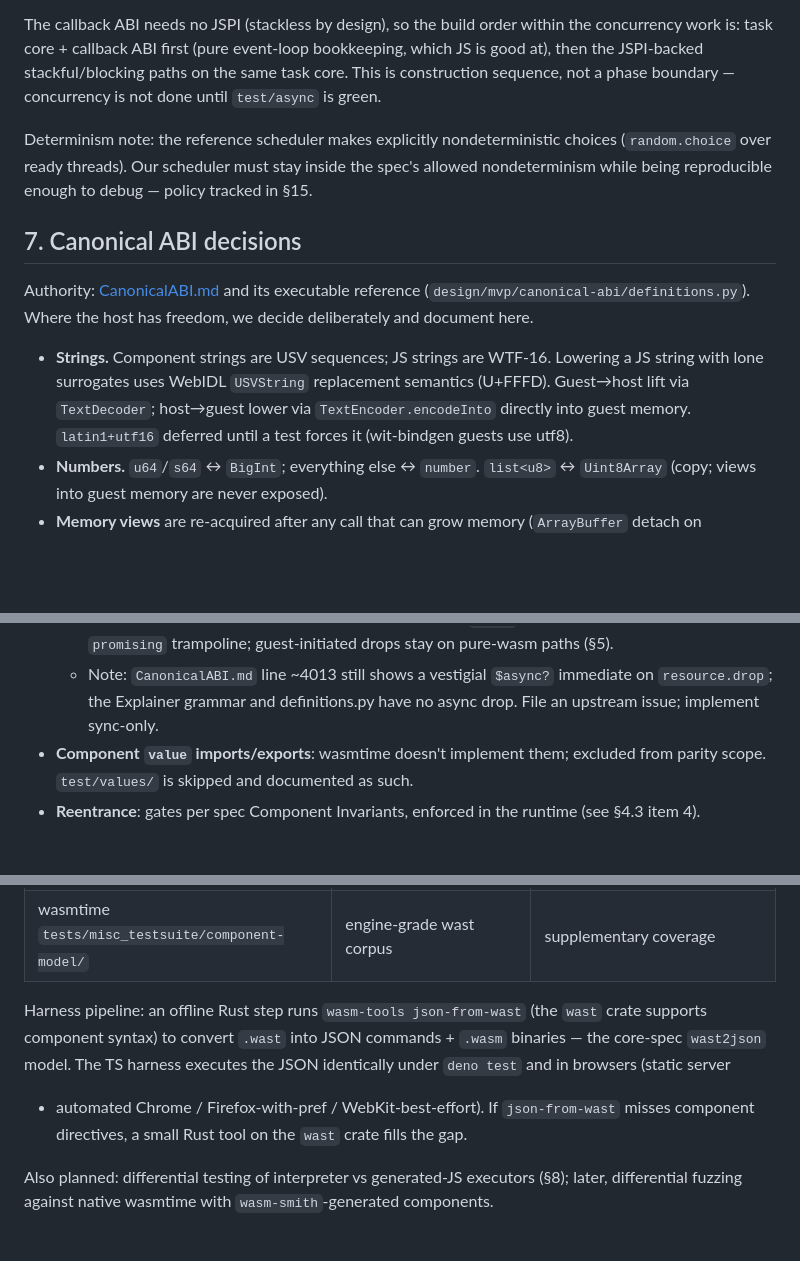
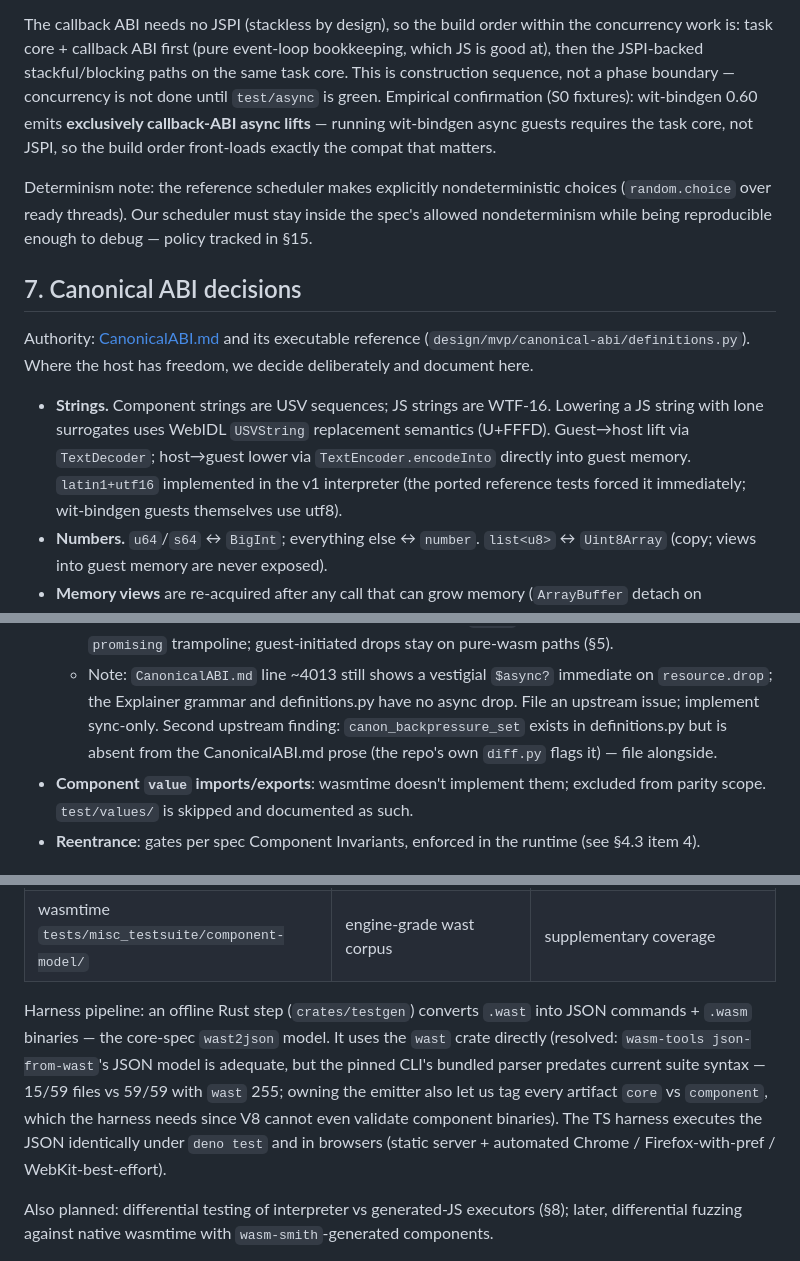
Before and after one commit to lann/deltic, a Markdown page: PLAN.md, 3 parts joined by grey strips. GitHub-like rendering; blank space fills up the shorter version.

Commit message:
PLAN.md: record S0 GO verdict and fan-out findings

```diff
--- a/PLAN.md
+++ b/PLAN.md
@@ -243,6 +243,10 @@ within the concurrency work is: task core + callback ABI first (pure
 event-loop bookkeeping, which JS is good at), then the JSPI-backed
 stackful/blocking paths on the same task core. This is construction sequence,
 not a phase boundary — concurrency is not done until `test/async` is green.
+Empirical confirmation (S0 fixtures): wit-bindgen 0.60 emits **exclusively
+callback-ABI async lifts** — running wit-bindgen async guests requires the
+task core, not JSPI, so the build order front-loads exactly the compat that
+matters.
 
 Determinism note: the reference scheduler makes explicitly nondeterministic
 choices (`random.choice` over ready threads). Our scheduler must stay inside
@@ -259,7 +263,8 @@ decide deliberately and document here.
   Lowering a JS string with lone surrogates uses WebIDL `USVString`
   replacement semantics (U+FFFD). Guest→host lift via `TextDecoder`;
   host→guest lower via `TextEncoder.encodeInto` directly into guest memory.
-  `latin1+utf16` deferred until a test forces it (wit-bindgen guests use utf8).
+  `latin1+utf16` implemented in the v1 interpreter (the ported reference
+  tests forced it immediately; wit-bindgen guests themselves use utf8).
 - **Numbers.** `u64`/`s64` ↔ `BigInt`; everything else ↔ `number`.
   `list<u8>` ↔ `Uint8Array` (copy; views into guest memory are never exposed).
 - **Memory views** are re-acquired after any call that can grow memory
@@ -281,6 +286,9 @@ decide deliberately and document here.
   - Note: `CanonicalABI.md` line ~4013 still shows a vestigial `$async?`
     immediate on `resource.drop`; the Explainer grammar and definitions.py
     have no async drop. File an upstream issue; implement sync-only.
+    Second upstream finding: `canon_backpressure_set` exists in
+    definitions.py but is absent from the CanonicalABI.md prose (the repo's
+    own `diff.py` flags it) — file alongside.
 - **Component `value` imports/exports**: wasmtime doesn't implement them;
   excluded from parity scope. `test/values/` is skipped and documented as such.
 - **Reentrance**: gates per spec Component Invariants, enforced in the runtime
@@ -366,13 +374,15 @@ There is no single official conformance suite; the corpus is assembled:
 | wit-bindgen runtime tests | guest programs exercising bindings | build Rust guests, sync and async, (wit-bindgen + `wasm-tools component new`); run against our host = the executable wit-bindgen-compat claim |
 | wasmtime `tests/misc_testsuite/component-model/` | engine-grade wast corpus | supplementary coverage |
 
-Harness pipeline: an offline Rust step runs `wasm-tools json-from-wast`
-(the `wast` crate supports component syntax) to convert `.wast` into JSON
-commands + `.wasm` binaries — the core-spec `wast2json` model. The TS harness
-executes the JSON identically under `deno test` and in browsers (static server
-+ automated Chrome / Firefox-with-pref / WebKit-best-effort). If
-`json-from-wast` misses component directives, a small Rust tool on the `wast`
-crate fills the gap.
+Harness pipeline: an offline Rust step (`crates/testgen`) converts `.wast`
+into JSON commands + `.wasm` binaries — the core-spec `wast2json` model. It
+uses the `wast` crate directly (resolved: `wasm-tools json-from-wast`'s JSON
+model is adequate, but the pinned CLI's bundled parser predates current suite
+syntax — 15/59 files vs 59/59 with `wast` 255; owning the emitter also let us
+tag every artifact `core` vs `component`, which the harness needs since V8
+cannot even validate component binaries). The TS harness executes the JSON
+identically under `deno test` and in browsers (static server + automated
+Chrome / Firefox-with-pref / WebKit-best-effort).
 
 Also planned: differential testing of interpreter vs generated-JS executors
 (§8); later, differential fuzzing against native wasmtime with
```
Also changed, not shown: other parts of PLAN.md (+1 -1 lines).
